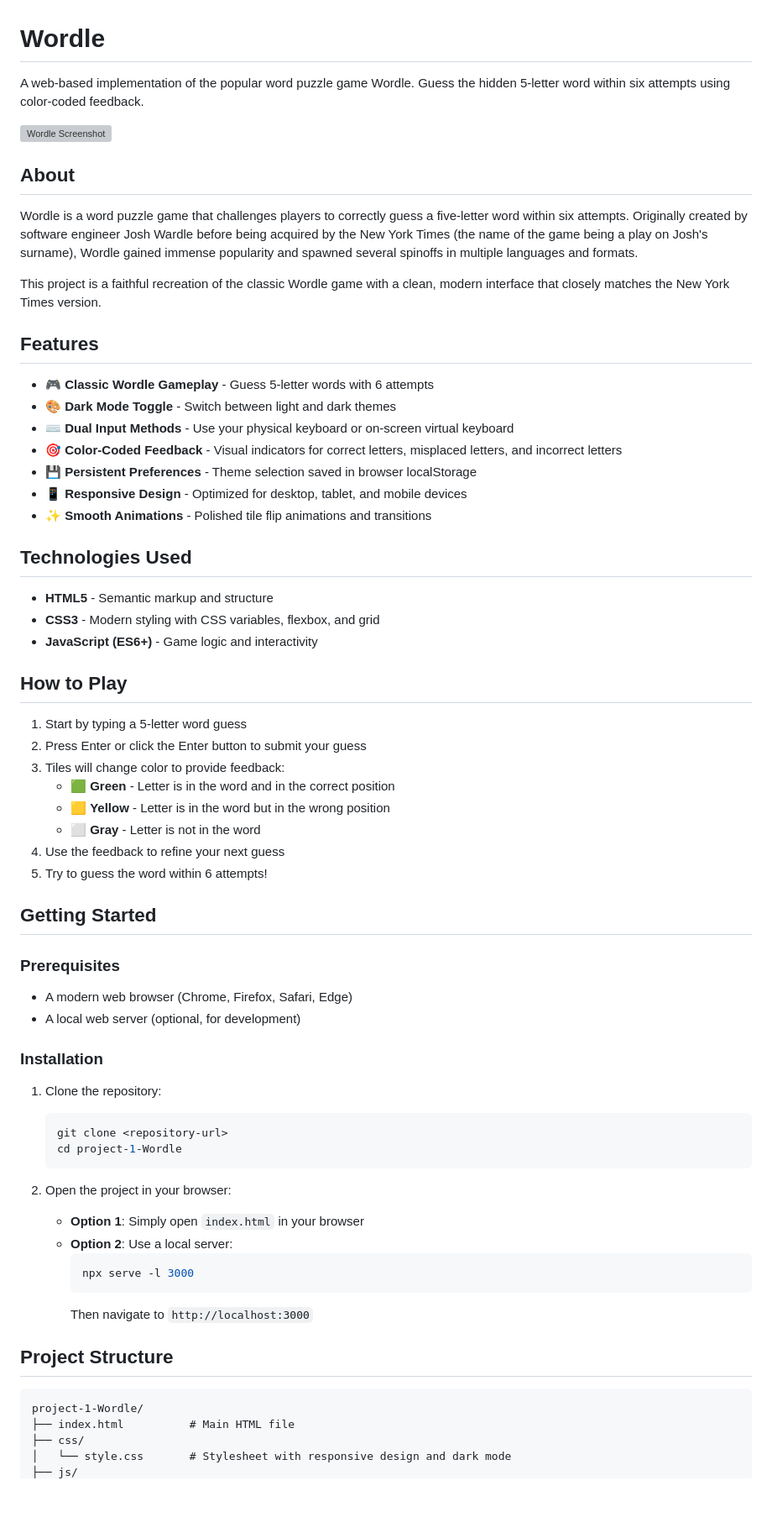
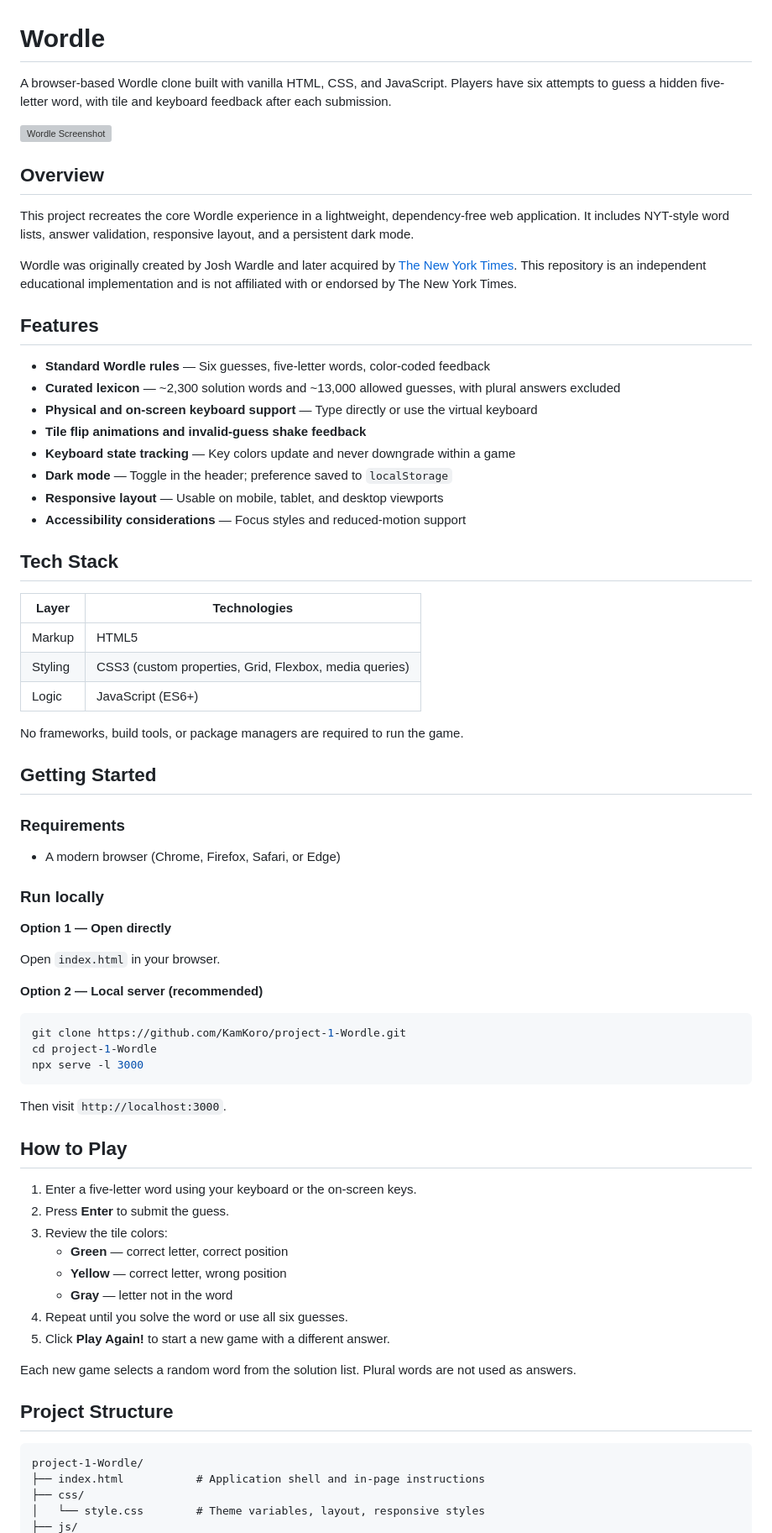
Before and after one commit to KamKoro/project-1-Wordle, a Markdown page: README.md, the part around one of its changes. Shown at 84% size. Drawn GitHub-style; blank space fills up the shorter version; grey boxes are pictures that could not be loaded.

Commit message:
Rewrite README with clearer project documentation and structure.
Present accurate features, setup steps, and architecture notes for the Wordle clone.

Co-authored-by: Cursor <cursoragent@cursor.com>

````diff
--- a/README.md
+++ b/README.md
@@ -1,70 +1,76 @@
 # Wordle
 
-A web-based implementation of the popular word puzzle game Wordle. Guess the hidden 5-letter word within six attempts using color-coded feedback.
+A browser-based Wordle clone built with vanilla HTML, CSS, and JavaScript. Players have six attempts to guess a hidden five-letter word, with tile and keyboard feedback after each submission.
 
 ![Wordle Screenshot](https://github.com/user-attachments/assets/f59dbbf4-8ee7-406d-9e77-b0d68deb3d90)
 
-## About
+## Overview
 
-Wordle is a word puzzle game that challenges players to correctly guess a five-letter word within six attempts. Originally created by software engineer Josh Wardle before being acquired by the New York Times (the name of the game being a play on Josh's surname), Wordle gained immense popularity and spawned several spinoffs in multiple languages and formats.
+This project recreates the core Wordle experience in a lightweight, dependency-free web application. It includes NYT-style word lists, answer validation, responsive layout, and a persistent dark mode.
 
-This project is a faithful recreation of the classic Wordle game with a clean, modern interface that closely matches the New York Times version.
+Wordle was originally created by Josh Wardle and later acquired by [The New York Times](https://www.nytimes.com/games/wordle). This repository is an independent educational implementation and is not affiliated with or endorsed by The New York Times.
 
 ## Features
 
-- 🎮 **Classic Wordle Gameplay** - Guess 5-letter words with 6 attempts
-- 🎨 **Dark Mode Toggle** - Switch between light and dark themes
-- ⌨️ **Dual Input Methods** - Use your physical keyboard or on-screen virtual keyboard
-- 🎯 **Color-Coded Feedback** - Visual indicators for correct letters, misplaced letters, and incorrect letters
-- 💾 **Persistent Preferences** - Theme selection saved in browser localStorage
-- 📱 **Responsive Design** - Optimized for desktop, tablet, and mobile devices
-- ✨ **Smooth Animations** - Polished tile flip animations and transitions
+- **Standard Wordle rules** — Six guesses, five-letter words, color-coded feedback
+- **Curated lexicon** — ~2,300 solution words and ~13,000 allowed guesses, with plural answers excluded
+- **Physical and on-screen keyboard support** — Type directly or use the virtual keyboard
+- **Tile flip animations and invalid-guess shake feedback**
+- **Keyboard state tracking** — Key colors update and never downgrade within a game
+- **Dark mode** — Toggle in the header; preference saved to `localStorage`
+- **Responsive layout** — Usable on mobile, tablet, and desktop viewports
+- **Accessibility considerations** — Focus styles and reduced-motion support
 
-## Technologies Used
+## Tech Stack
 
-- **HTML5** - Semantic markup and structure
-- **CSS3** - Modern styling with CSS variables, flexbox, and grid
-- **JavaScript (ES6+)** - Game logic and interactivity
+| Layer | Technologies |
+| --- | --- |
+| Markup | HTML5 |
+| Styling | CSS3 (custom properties, Grid, Flexbox, media queries) |
+| Logic | JavaScript (ES6+) |
+
+No frameworks, build tools, or package managers are required to run the game.
+
+## Getting Started
+
+### Requirements
+
+- A modern browser (Chrome, Firefox, Safari, or Edge)
+
+### Run locally
+
+**Option 1 — Open directly**
+
+Open `index.html` in your browser.
+
+**Option 2 — Local server (recommended)**
+
+```bash
+git clone https://github.com/KamKoro/project-1-Wordle.git
+cd project-1-Wordle
+npx serve -l 3000
+```
+
+Then visit `http://localhost:3000`.
 
 ## How to Play
 
-1. Start by typing a 5-letter word guess
-2. Press Enter or click the Enter button to submit your guess
-3. Tiles will change color to provide feedback:
-   - 🟩 **Green** - Letter is in the word and in the correct position
-   - 🟨 **Yellow** - Letter is in the word but in the wrong position
-   - ⬜ **Gray** - Letter is not in the word
-4. Use the feedback to refine your next guess
-5. Try to guess the word within 6 attempts!
+1. Enter a five-letter word using your keyboard or the on-screen keys.
+2. Press **Enter** to submit the guess.
+3. Review the tile colors:
+   - **Green** — correct letter, correct position
+   - **Yellow** — correct letter, wrong position
+   - **Gray** — letter not in the word
+4. Repeat until you solve the word or use all six guesses.
+5. Click **Play Again!** to start a new game with a different answer.
 
-## Getting Started
-
-### Prerequisites
-
-- A modern web browser (Chrome, Firefox, Safari, Edge)
-- A local web server (optional, for development)
-
-### Installation
-
-1. Clone the repository:
-   ```bash
-   git clone <repository-url>
-   cd project-1-Wordle
-   ```
-
-2. Open the project in your browser:
-   - **Option 1**: Simply open `index.html` in your browser
-   - **Option 2**: Use a local server:
-     ```bash
-     npx serve -l 3000
-     ```
-     Then navigate to `http://localhost:3000`
+Each new game selects a random word from the solution list. Plural words are not used as answers.
 
 ## Project Structure
 
 ```
 project-1-Wordle/
-├── index.html          # Main HTML file
+├── index.html           # Application shell and in-page instructions
 ├── css/
-│   └── style.css       # Stylesheet with responsive design and dark mode
+│   └── style.css        # Theme variables, layout, responsive styles
 ├── js/
````
Also changed, not shown: other parts of README.md (+28 -23 lines).
